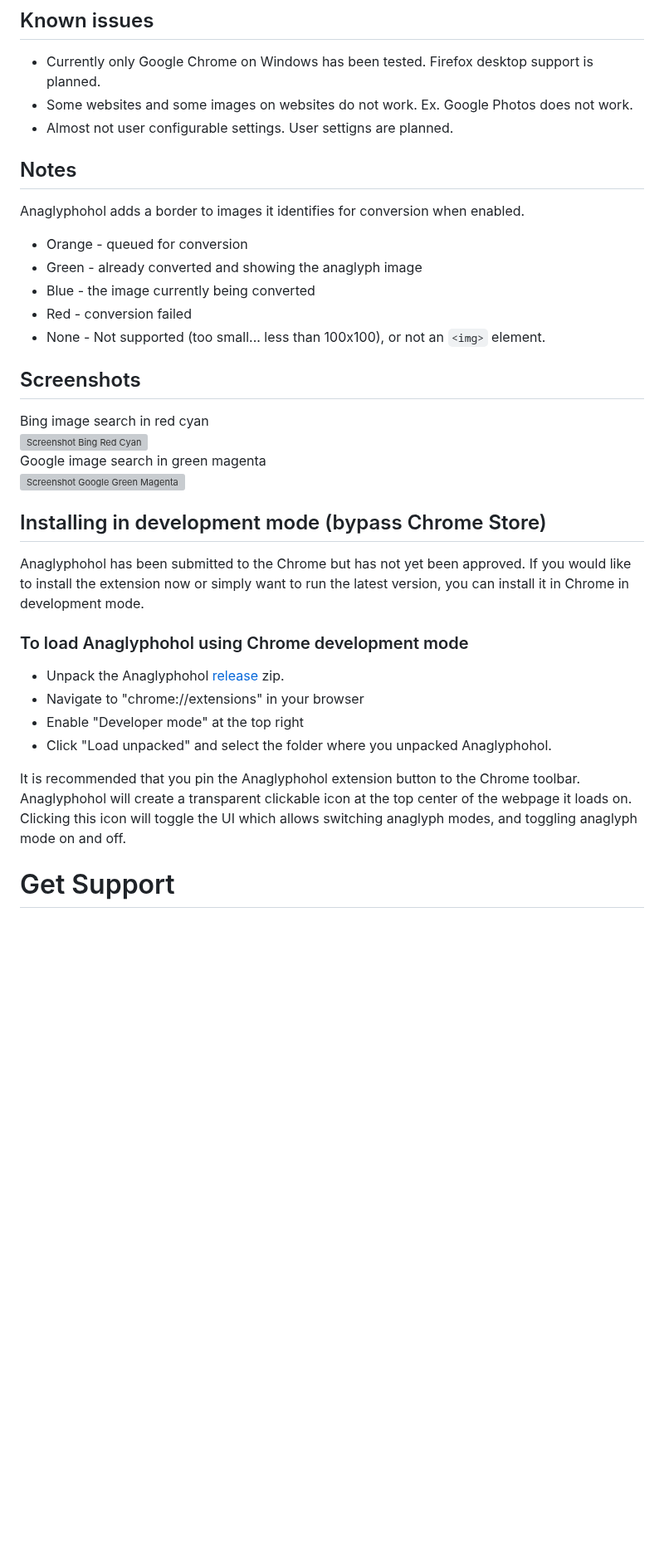
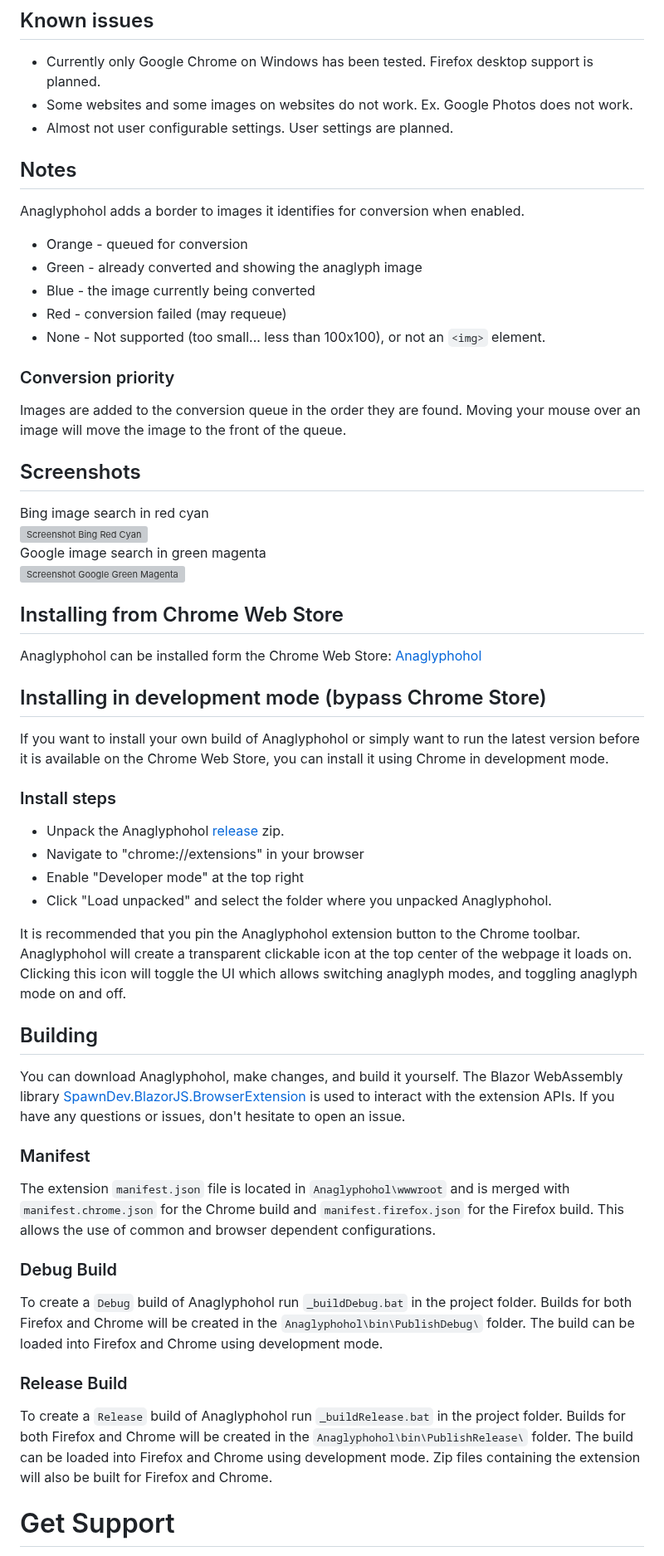
Before and after one commit to LostBeard/Anaglyphohol, a Markdown page: README.md, the part around the change. Shown at 83% size. GitHub-like rendering; blank space fills up the shorter version; grey boxes are pictures that could not be loaded.

```diff
--- a/README.md
+++ b/README.md
@@ -8,15 +8,18 @@ Anaglyphohol is developed using Blazor WebAssembly. The 2D to 3D magic is thanks
 ## Known issues
 - Currently only Google Chrome on Windows has been tested. Firefox desktop support is planned.
 - Some websites and some images on websites do not work. Ex. Google Photos does not work.
-- Almost not user configurable settings. User settigns are planned.
+- Almost not user configurable settings. User settings are planned.
 
 ## Notes
 Anaglyphohol adds a border to images it identifies for conversion when enabled.
 - Orange - queued for conversion
 - Green - already converted and showing the anaglyph image
 - Blue - the image currently being converted
-- Red - conversion failed
+- Red - conversion failed (may requeue)
 - None - Not supported (too small... less than 100x100), or not an `<img>` element.
+
+### Conversion priority
+Images are added to the conversion queue in the order they are found. Moving your mouse over an image will move the image to the front of the queue.
 
 ## Screenshots
 Bing image search in red cyan
@@ -24,16 +27,32 @@ Bing image search in red cyan
 Google image search in green magenta
 ![Screenshot Google Green Magenta](https://raw.githubusercontent.com/LostBeard/Anaglyphohol/main/Anaglyphohol/wwwroot/screenshots/GoogleGreenMagenta1.jpg)
 
+## Installing from Chrome Web Store
+
+Anaglyphohol can be installed form the Chrome Web Store: [Anaglyphohol](https://chromewebstore.google.com/detail/anaglyphohol/fjbffnhfchidmfcbecccnmdedjahankc)
+
 ## Installing in development mode (bypass Chrome Store)
-Anaglyphohol has been submitted to the Chrome but has not yet been approved. If you would like to install the extension now or simply want to run the latest version, you can install it in Chrome in development mode.
+If you want to install your own build of Anaglyphohol or simply want to run the latest version before it is available on the Chrome Web Store, you can install it using Chrome in development mode.
 
-### To load Anaglyphohol using Chrome development mode
+### Install steps
 - Unpack the Anaglyphohol [release](https://github.com/LostBeard/Anaglyphohol/releases) zip.
 - Navigate to "chrome://extensions" in your browser
 - Enable "Developer mode" at the top right
 - Click "Load unpacked" and select the folder where you unpacked Anaglyphohol.
 
 It is recommended that you pin the Anaglyphohol extension button to the Chrome toolbar.  Anaglyphohol will create a transparent clickable icon at the top center of the webpage it loads on. Clicking this icon will toggle the UI which allows switching anaglyph modes, and toggling anaglyph mode on and off.
+
+## Building
+You can download Anaglyphohol, make changes, and build it yourself. The Blazor WebAssembly library [SpawnDev.BlazorJS.BrowserExtension](https://github.com/LostBeard/SpawnDev.BlazorJS.BrowserExtension) is used to interact with the extension APIs. If you have any questions or issues, don't hesitate to open an issue.
+
+### Manifest
+The extension `manifest.json` file is located in `Anaglyphohol\wwwroot` and is merged with `manifest.chrome.json` for the Chrome build and `manifest.firefox.json` for the Firefox build. This allows the use of common and browser dependent configurations.
+
+### Debug Build
+To create a `Debug` build of Anaglyphohol run `_buildDebug.bat` in the project folder. Builds for both Firefox and Chrome will be created in the `Anaglyphohol\bin\PublishDebug\` folder. The build can be loaded into Firefox and Chrome using development mode.
+
+### Release Build
+To create a `Release` build of Anaglyphohol run `_buildRelease.bat` in the project folder. Builds for both Firefox and Chrome will be created in the `Anaglyphohol\bin\PublishRelease\` folder. The build can be loaded into Firefox and Chrome using development mode. Zip files containing the extension will also be built for Firefox and Chrome.
 
 # Get Support
 Issues and feature requests can be submitted [here](https://github.com/LostBeard/Anaglyphohol/issues) on GitHub. We are always here to help.
```
